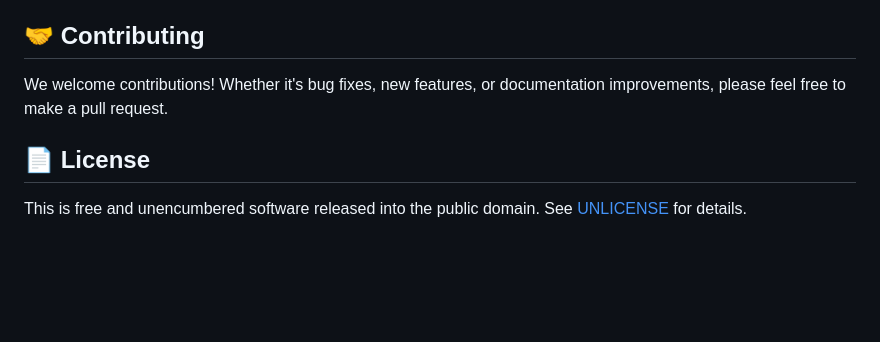
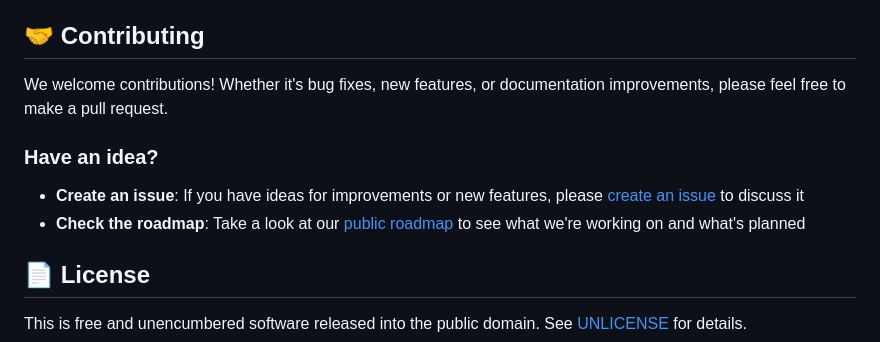
Before and after one commit to orq-ai/orqkit, a Markdown page: README.md, the part around the change. GitHub-like rendering; blank space fills up the shorter version.

```diff
--- a/README.md
+++ b/README.md
@@ -122,6 +122,11 @@ bun run src/lib/dataset-example.ts
 
 We welcome contributions! Whether it's bug fixes, new features, or documentation improvements, please feel free to make a pull request.
 
+### Have an idea?
+
+- **Create an issue**: If you have ideas for improvements or new features, please [create an issue](https://github.com/orq-ai/orqkit/issues/new) to discuss it
+- **Check the roadmap**: Take a look at our [public roadmap](https://github.com/orgs/orq-ai/projects/3) to see what we're working on and what's planned
+
 ## 📄 License
 
 This is free and unencumbered software released into the public domain. See [UNLICENSE](https://unlicense.org) for details.
```
Also changed, not shown: packages/cli/README.md (+0 -21 lines), packages/evaluatorq/README.md (+10 -41 lines).
